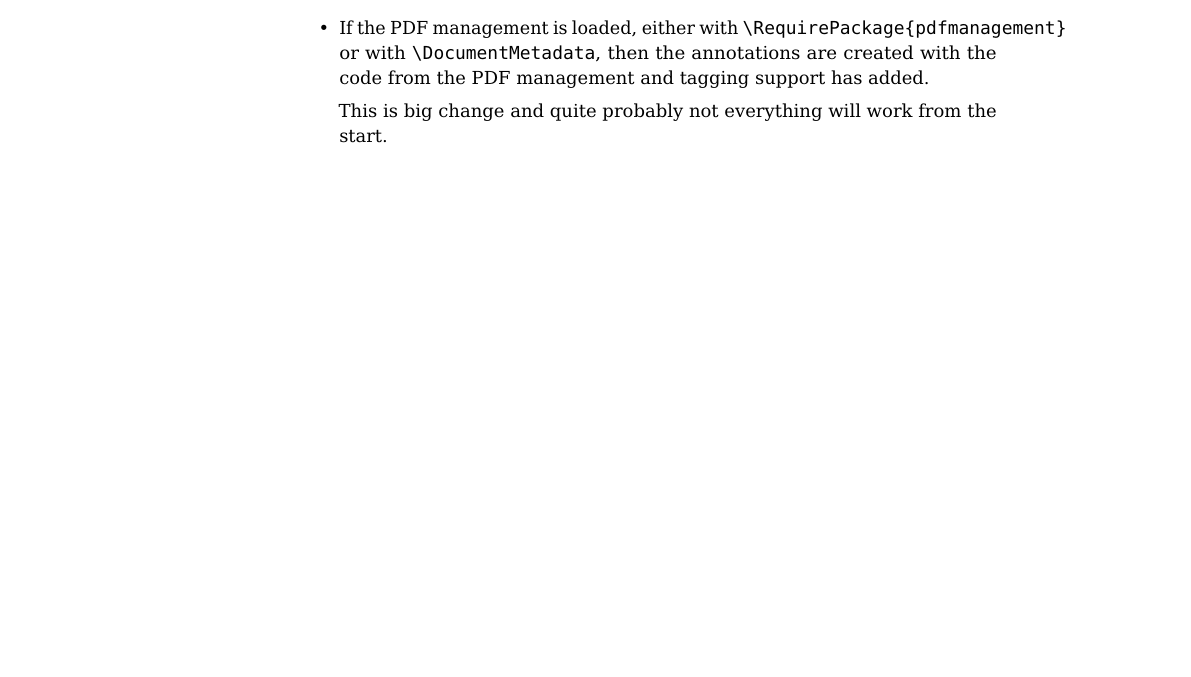
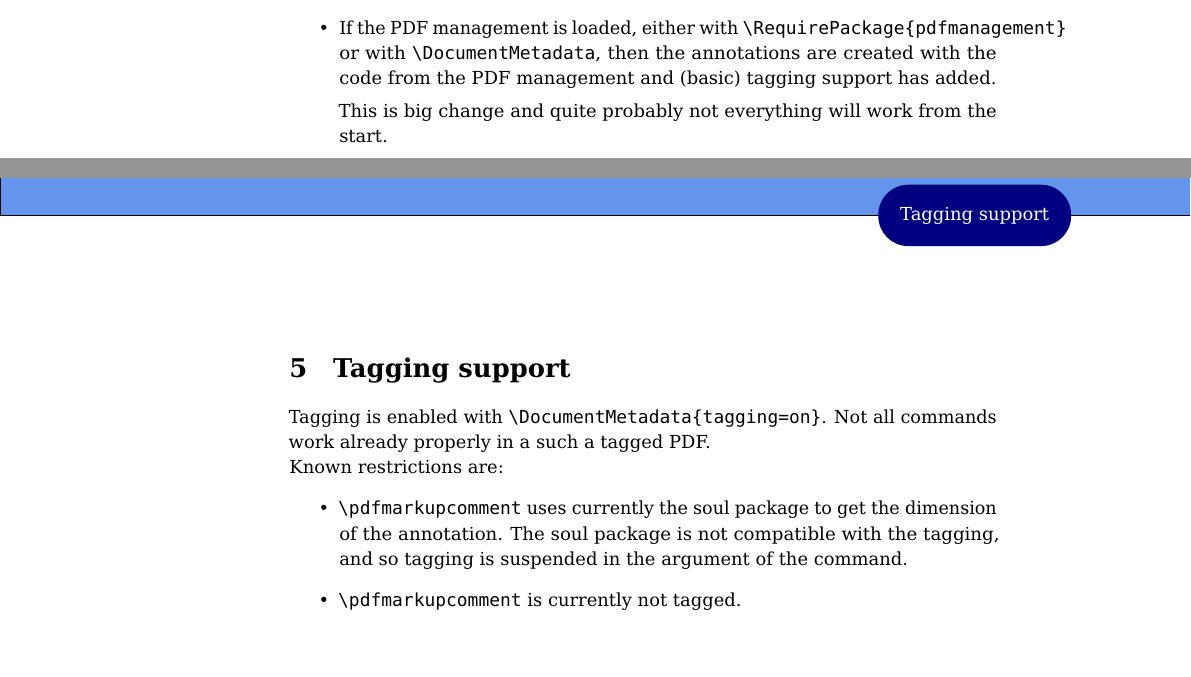
Before and after one commit to LaTeX-Package-Repositories/pdfcomment, a LaTeX document (doc/pdfcomment.tex): part of page 2 of 15 before the commit and two parts of pages 2 and 16 of 16 after it, the two joined at a grey line, cut so that both start at the same text, the shorter picture padded with empty space. Compiled offline with pdfLaTeX; a LaTeX package or settings file that is missing is left out.

Commit message:
more clean up, tag margin

```diff
--- a/doc/pdfcomment.tex
+++ b/doc/pdfcomment.tex
@@ -147,7 +147,7 @@ In this version the code has been splitted:
 \begin{itemize}
 \item If the PDF management is \emph{not} loaded, the original package code from version 2.4a is used (with a few small adaptions for the split).
 
-\item If the PDF management is loaded, either with \verb+\RequirePackage{pdfmanagement}+ or with \cs{DocumentMetadata}, then the annotations are created with the code from the PDF management and tagging support has added.
+\item If the PDF management is loaded, either with \verb+\RequirePackage{pdfmanagement}+ or with \cs{DocumentMetadata}, then the annotations are created with the code from the PDF management and (basic) tagging support has added.
 
     This is big change and quite probably not everything will work from the start.
 
@@ -677,4 +677,17 @@ Basically, \texttt{Adobe Reader} is able to print PDF annotations. Therefore, yo
 
 Please note that only opened popups will be printed!
 
+\section{Tagging support}
+
+Tagging is enabled with \verb+\DocumentMetadata{tagging=on}+.
+Not all commands work already properly in a such a tagged PDF.
+
+Known restrictions are:
+\begin{itemize}
+\item \cs{pdfmarkupcomment} uses currently the soul package to get the dimension of the annotation. The soul package is not compatible with the tagging, and so tagging is suspended in the argument of the command.
+\item \cs{pdfmarkupcomment} is currently not tagged.
+
+
+\end{itemize}
+
 \end{document}
```
Also changed, not shown: 5 other files.
